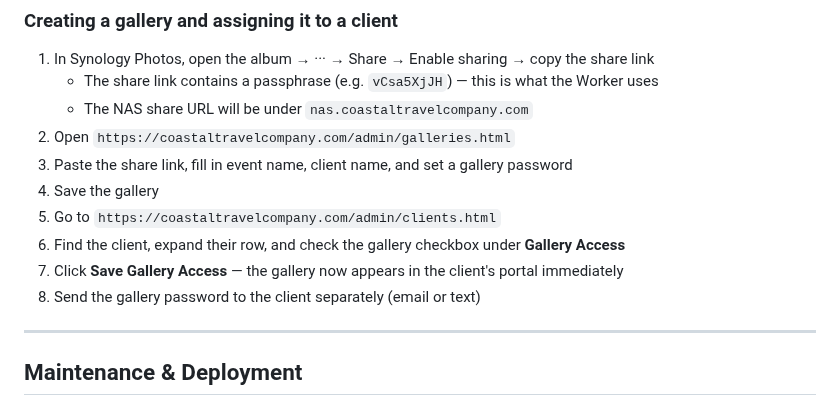
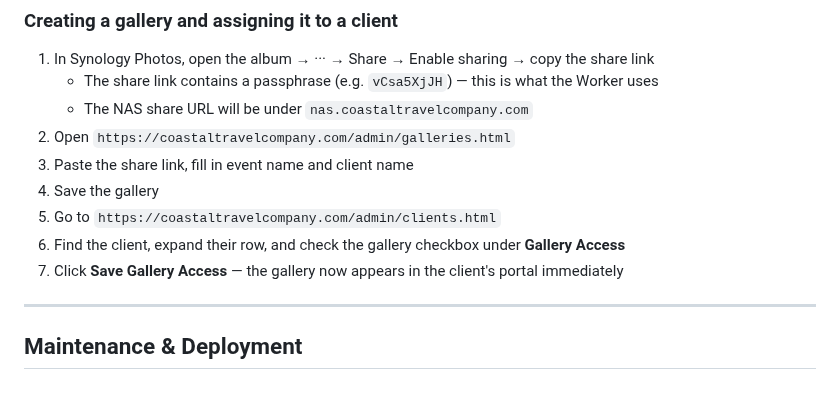
Before and after one commit to willcrain1/coastaltravelcompany, a Markdown page: DOCS.md, the part around the change. Drawn GitHub-style.

Commit message:
Remove stale gallery password steps from admin workflow
https://claude.ai/code/session_01NN1EBgBooMnsra3sJVV221

```diff
--- a/DOCS.md
+++ b/DOCS.md
@@ -368,12 +368,11 @@ The passphrase and any credential material stay server-side. The URL hash is eff
    - The share link contains a passphrase (e.g. `vCsa5XjJH`) — this is what the Worker uses
    - The NAS share URL will be under `nas.coastaltravelcompany.com`
 2. Open `https://coastaltravelcompany.com/admin/galleries.html`
-3. Paste the share link, fill in event name, client name, and set a gallery password
+3. Paste the share link, fill in event name and client name
 4. Save the gallery
 5. Go to `https://coastaltravelcompany.com/admin/clients.html`
 6. Find the client, expand their row, and check the gallery checkbox under **Gallery Access**
 7. Click **Save Gallery Access** — the gallery now appears in the client's portal immediately
-8. Send the gallery password to the client separately (email or text)
 
 ---
 
```
